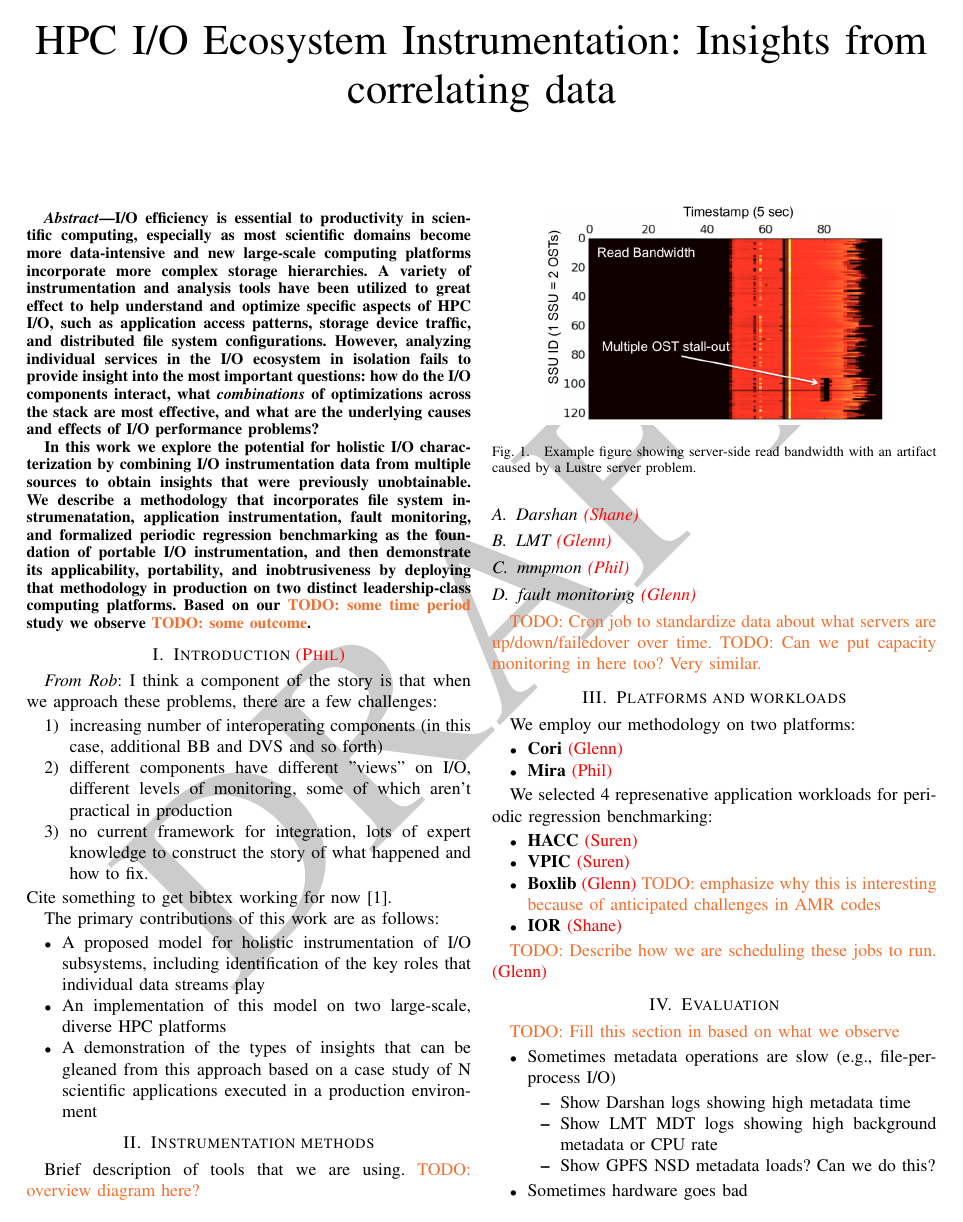
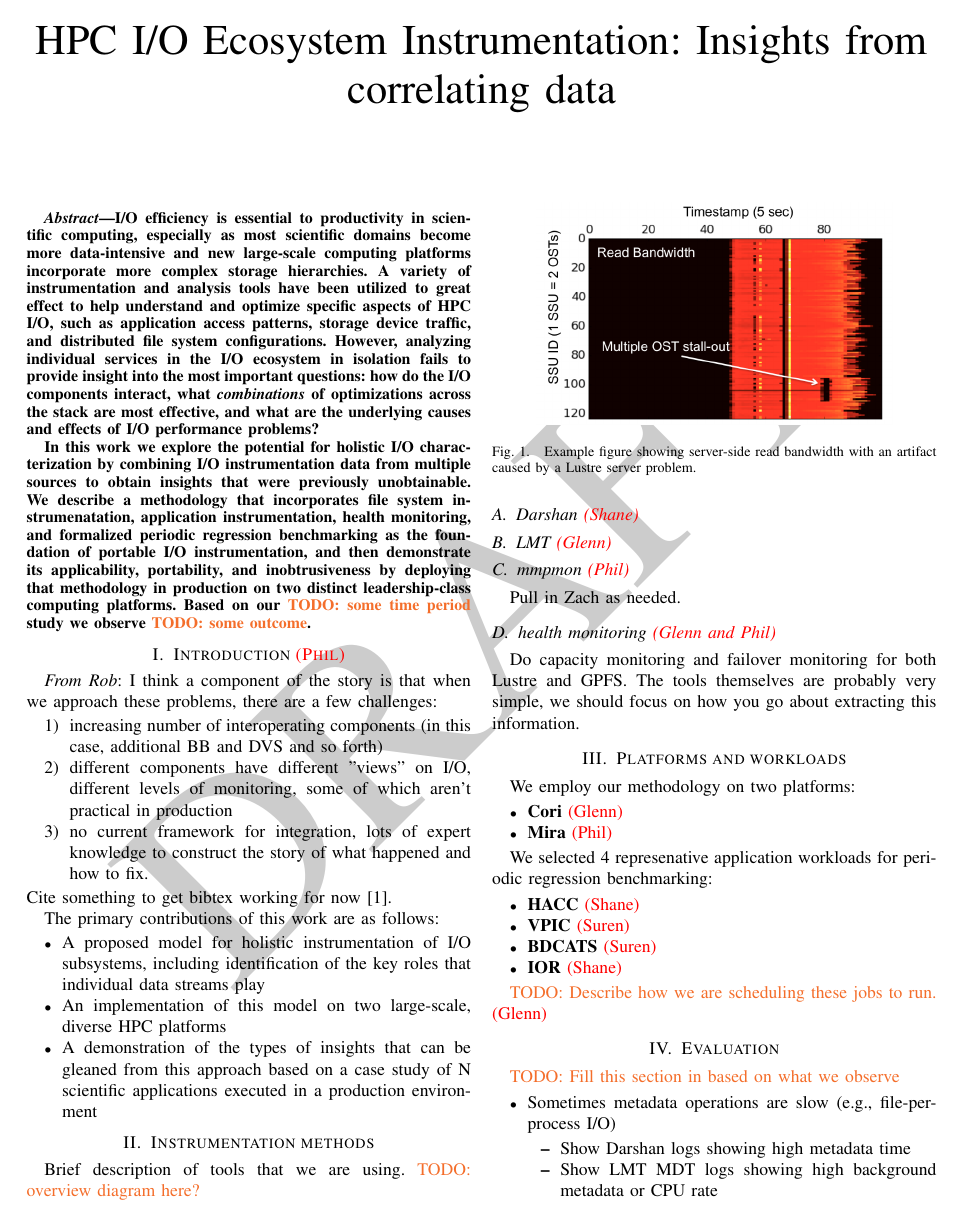
Before and after one commit to glennklockwood/papers-umami, a LaTeX paper (holistic-io.tex): page 1 of 2 before the commit and page 1 of 3 after it. Compiled offline with pdfLaTeX.

Commit message:
update outline and assignments

```diff
--- a/holistic-io.tex
+++ b/holistic-io.tex
@@ -105,7 +105,7 @@ In this work we explore the potential for holistic I/O characterization
 by combining I/O instrumentation data from multiple sources to obtain
 insights that were previously unobtainable. We describe a methodology that
 incorporates file system instrumenatation, application instrumentation,
-fault monitoring, and formalized periodic regression benchmarking as
+health monitoring, and formalized periodic regression benchmarking as
 the foundation of portable I/O instrumentation, and then demonstrate
 its applicability, portability, and inobtrusiveness by deploying that
 methodology in production on two distinct leadership-class computing
@@ -150,11 +150,13 @@ Brief description of tools that we are using.
 
 \subsection{mmpmon \assign{Phil}}
 
-\subsection{fault monitoring \assign{Glenn}}
+Pull in Zach as needed.
 
-\todo{Cron job to standardize data about what servers are up/down/failedover over
-time.}
-\todo{Can we put capacity monitoring in here too?  Very similar.}
+\subsection{health monitoring \assign{Glenn and Phil}}
+
+Do capacity monitoring and failover monitoring for both Lustre and GPFS.  The
+tools themselves are probably very simple, we should focus on how you go
+about extracting this information.
 
 \section{Platforms and workloads}
 
@@ -169,10 +171,9 @@ We selected 4 represenative application workloads for periodic regression
 benchmarking:
 
 \begin{itemize}
-\item \textbf{HACC} \assign{Suren}
+\item \textbf{HACC} \assign{Shane}
 \item \textbf{VPIC} \assign{Suren}
-\item \textbf{Boxlib} \assign{Glenn} \todo{emphasize why this is interesting
-because of anticipated challenges in AMR codes}
+\item \textbf{BDCATS} \assign{Suren}
 \item \textbf{IOR} \assign{Shane}
 \end{itemize}
 
```
Also changed, not shown: holistic-io.tex (4 more changed lines).
